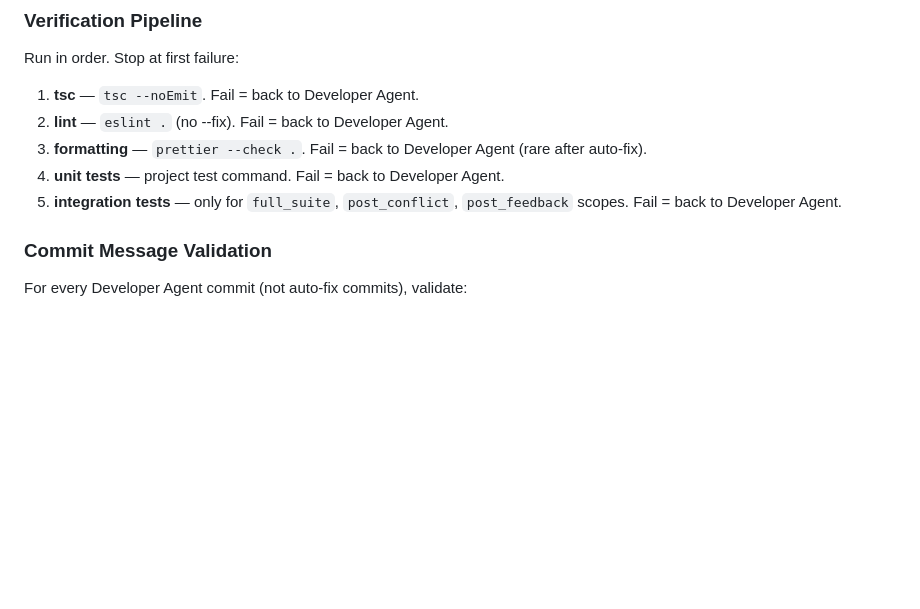
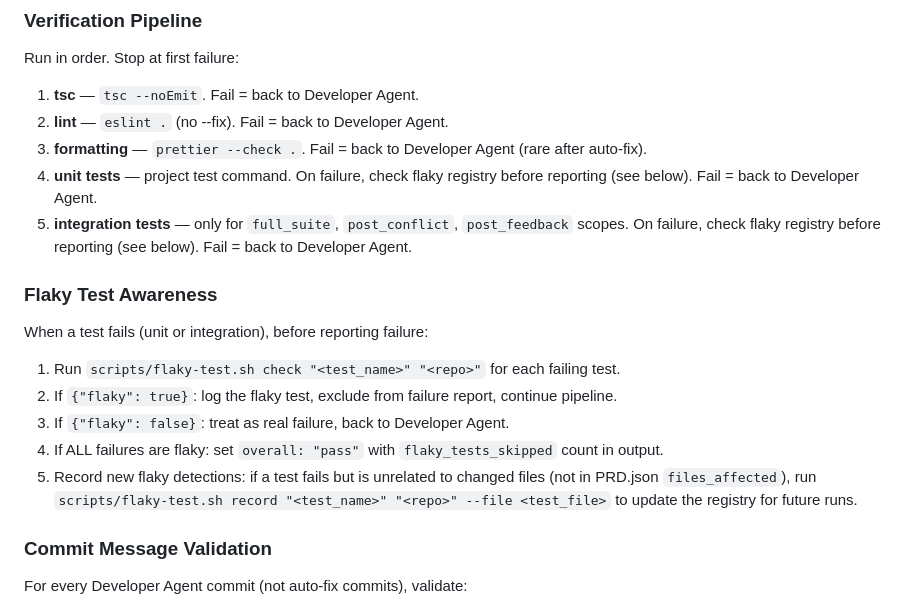
Before and after one commit to markbailey/engineering-agent, a Markdown page: agents/qa-agent.md, the part around the change. Drawn GitHub-style; blank space fills up the shorter version.

Commit message:
docs(agents): add flaky test awareness to QA and PR monitor agents
QA agent checks flaky registry before reporting test failures.
PR monitor checks registry before adding CI failures to FEEDBACK.json.

Refs: HARNESS-6

```diff
--- a/agents/qa-agent.md
+++ b/agents/qa-agent.md
@@ -80,8 +80,18 @@ Run in order. Stop at first failure:
 1. **tsc** — `tsc --noEmit`. Fail = back to Developer Agent.
 2. **lint** — `eslint .` (no --fix). Fail = back to Developer Agent.
 3. **formatting** — `prettier --check .`. Fail = back to Developer Agent (rare after auto-fix).
-4. **unit tests** — project test command. Fail = back to Developer Agent.
-5. **integration tests** — only for `full_suite`, `post_conflict`, `post_feedback` scopes. Fail = back to Developer Agent.
+4. **unit tests** — project test command. On failure, check flaky registry before reporting (see below). Fail = back to Developer Agent.
+5. **integration tests** — only for `full_suite`, `post_conflict`, `post_feedback` scopes. On failure, check flaky registry before reporting (see below). Fail = back to Developer Agent.
+
+### Flaky Test Awareness
+
+When a test fails (unit or integration), before reporting failure:
+
+1. Run `scripts/flaky-test.sh check "<test_name>" "<repo>"` for each failing test.
+2. If `{"flaky": true}`: log the flaky test, exclude from failure report, continue pipeline.
+3. If `{"flaky": false}`: treat as real failure, back to Developer Agent.
+4. If ALL failures are flaky: set `overall: "pass"` with `flaky_tests_skipped` count in output.
+5. Record new flaky detections: if a test fails but is unrelated to changed files (not in PRD.json `files_affected`), run `scripts/flaky-test.sh record "<test_name>" "<repo>" --file <test_file>` to update the registry for future runs.
 
 ### Commit Message Validation
 
```
Also changed, not shown: agents/pr-monitor.md (+4 -2 lines).
